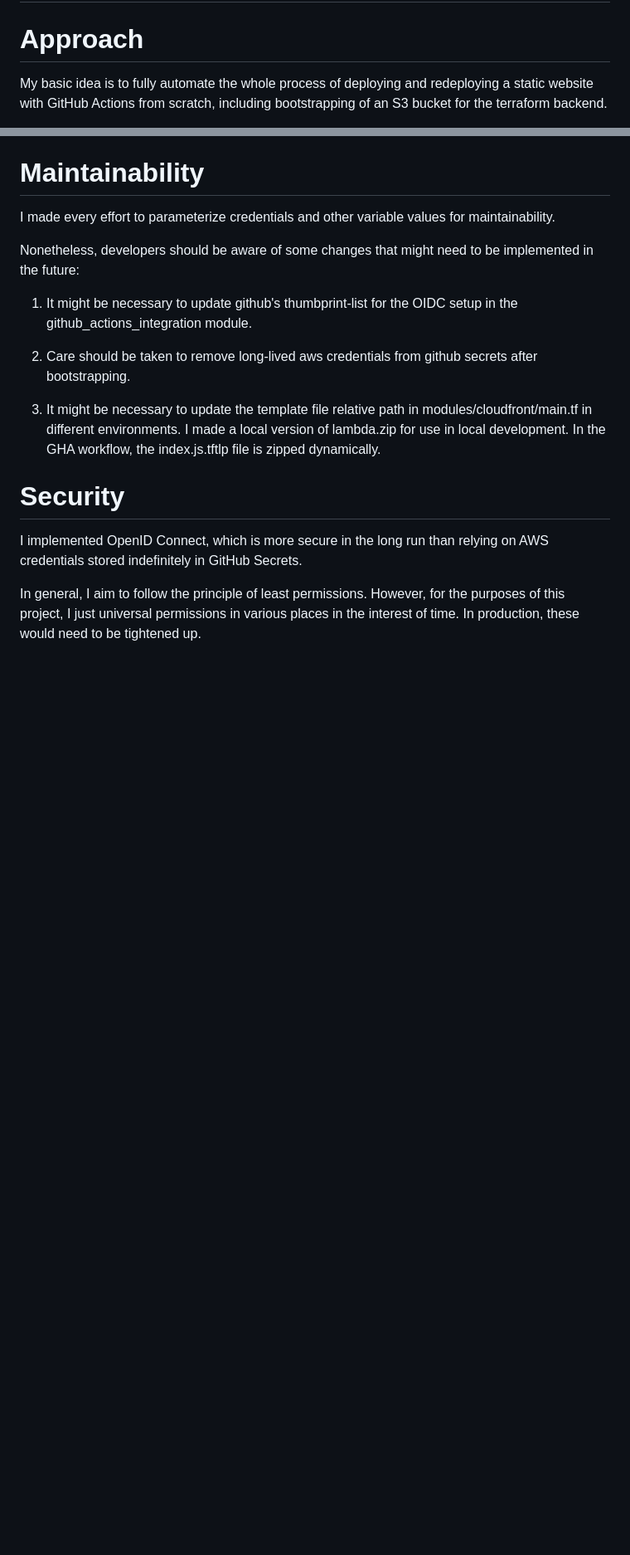
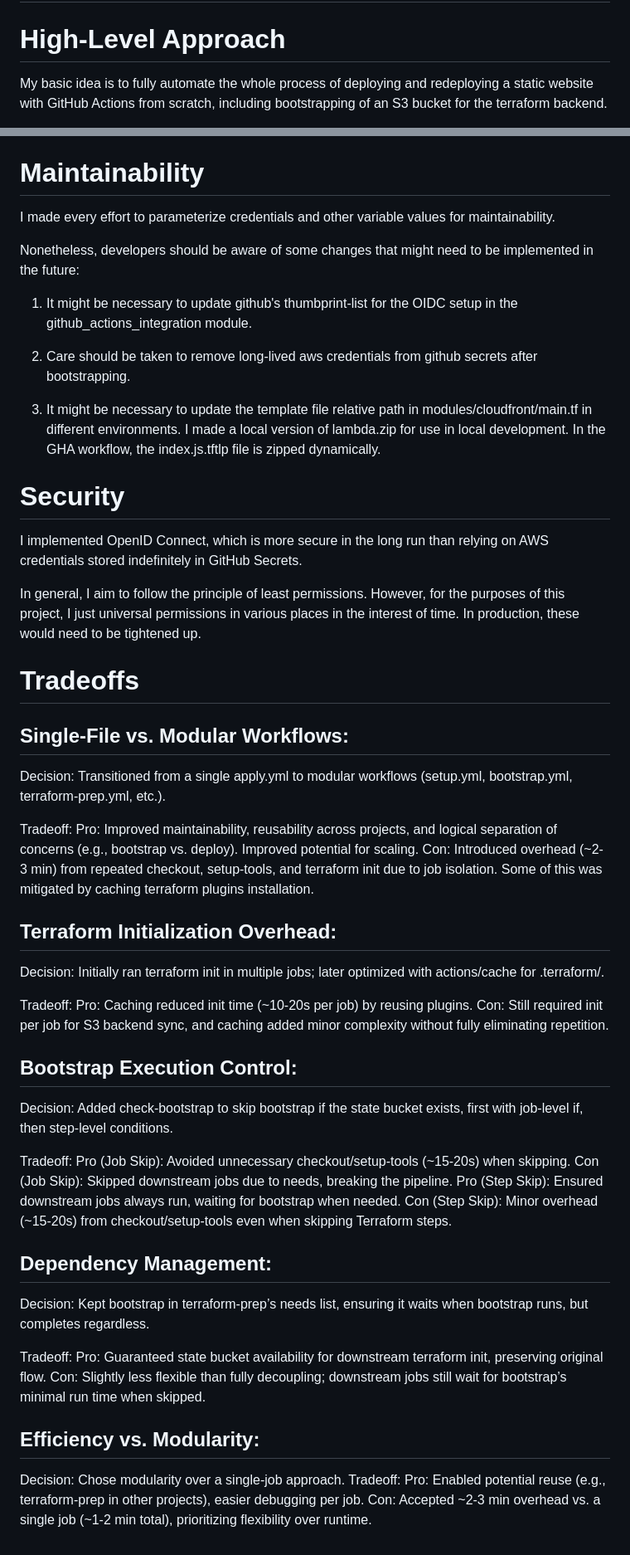
Before and after one commit to saulthompson/Automated_CI-CD_pipeline_with_GitHub_Actions_Terraform_AWS, a Markdown page: README.md, 2 parts joined by grey strips. Shown at 83% size. Drawn GitHub-style; blank space fills up the shorter version.

```diff
--- a/README.md
+++ b/README.md
@@ -1,6 +1,6 @@
 # Automated CI/CD pipeline for deploying password-protected static websites with AWS Cloudfront
 
-# Approach
+# High-Level Approach
 
 My basic idea is to fully automate the whole process of deploying and redeploying a static website with GitHub Actions from scratch, including bootstrapping of an S3 bucket for the terraform backend.
 
@@ -52,3 +51,47 @@ Nonetheless, developers should be aware of some changes that might need to be im
 I implemented OpenID Connect, which is more secure in the long run than relying on AWS credentials stored indefinitely in GitHub Secrets.
 
 In general, I aim to follow the principle of least permissions. However, for the purposes of this project, I just universal permissions in various places in the interest of time. In production, these would need to be tightened up.
+
+# Tradeoffs
+
+## Single-File vs. Modular Workflows:
+
+Decision: Transitioned from a single apply.yml to modular workflows (setup.yml, bootstrap.yml, terraform-prep.yml, etc.).
+
+Tradeoff:
+Pro: Improved maintainability, reusability across projects, and logical separation of concerns (e.g., bootstrap vs. deploy). Improved potential for scaling.
+Con: Introduced overhead (~2-3 min) from repeated checkout, setup-tools, and terraform init due to job isolation. Some of this was mitigated by caching terraform plugins installation.
+
+## Terraform Initialization Overhead:
+
+Decision: Initially ran terraform init in multiple jobs; later optimized with actions/cache for .terraform/.
+
+Tradeoff:
+Pro: Caching reduced init time (~10-20s per job) by reusing plugins.
+Con: Still required init per job for S3 backend sync, and caching added minor complexity without fully eliminating repetition.
+
+## Bootstrap Execution Control:
+
+Decision: Added check-bootstrap to skip bootstrap if the state bucket exists, first with job-level if, then step-level conditions.
+
+Tradeoff:
+Pro (Job Skip): Avoided unnecessary checkout/setup-tools (~15-20s) when skipping.
+Con (Job Skip): Skipped downstream jobs due to needs, breaking the pipeline.
+Pro (Step Skip): Ensured downstream jobs always run, waiting for bootstrap when needed.
+Con (Step Skip): Minor overhead (~15-20s) from checkout/setup-tools even when skipping Terraform steps.
+
+
+## Dependency Management:
+
+Decision: Kept bootstrap in terraform-prep’s needs list, ensuring it waits when bootstrap runs, but completes regardless.
+
+Tradeoff:
+Pro: Guaranteed state bucket availability for downstream terraform init, preserving original flow.
+Con: Slightly less flexible than fully decoupling; downstream jobs still wait for bootstrap’s minimal run time when skipped.
+
+## Efficiency vs. Modularity:
+
+Decision: Chose modularity over a single-job approach.
+Tradeoff:
+Pro: Enabled potential reuse (e.g., terraform-prep in other projects), easier debugging per job.
+Con: Accepted ~2-3 min overhead vs. a single job (~1-2 min total), prioritizing flexibility over runtime.
```
Also changed, not shown: other parts of README.md (+0 -1 lines).
